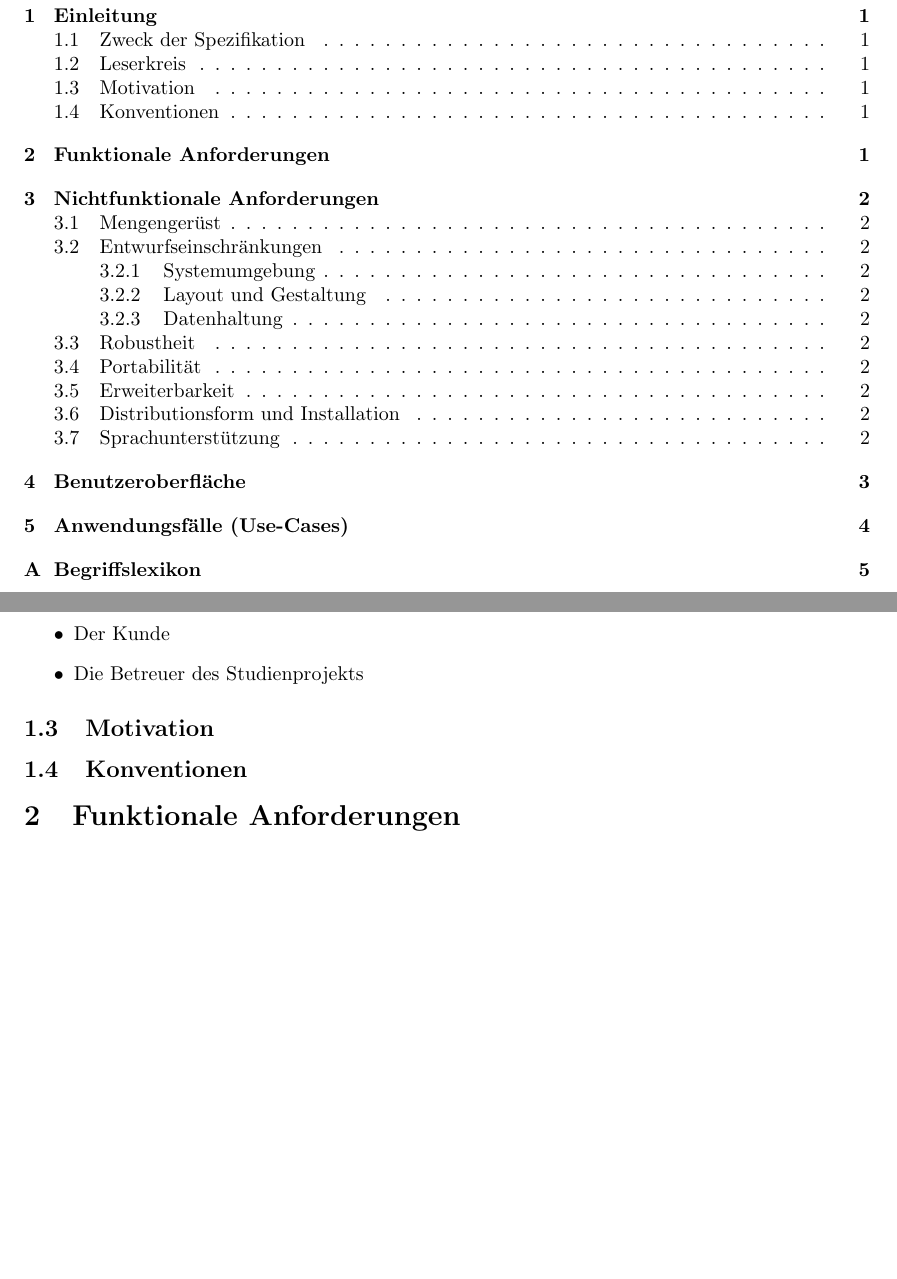
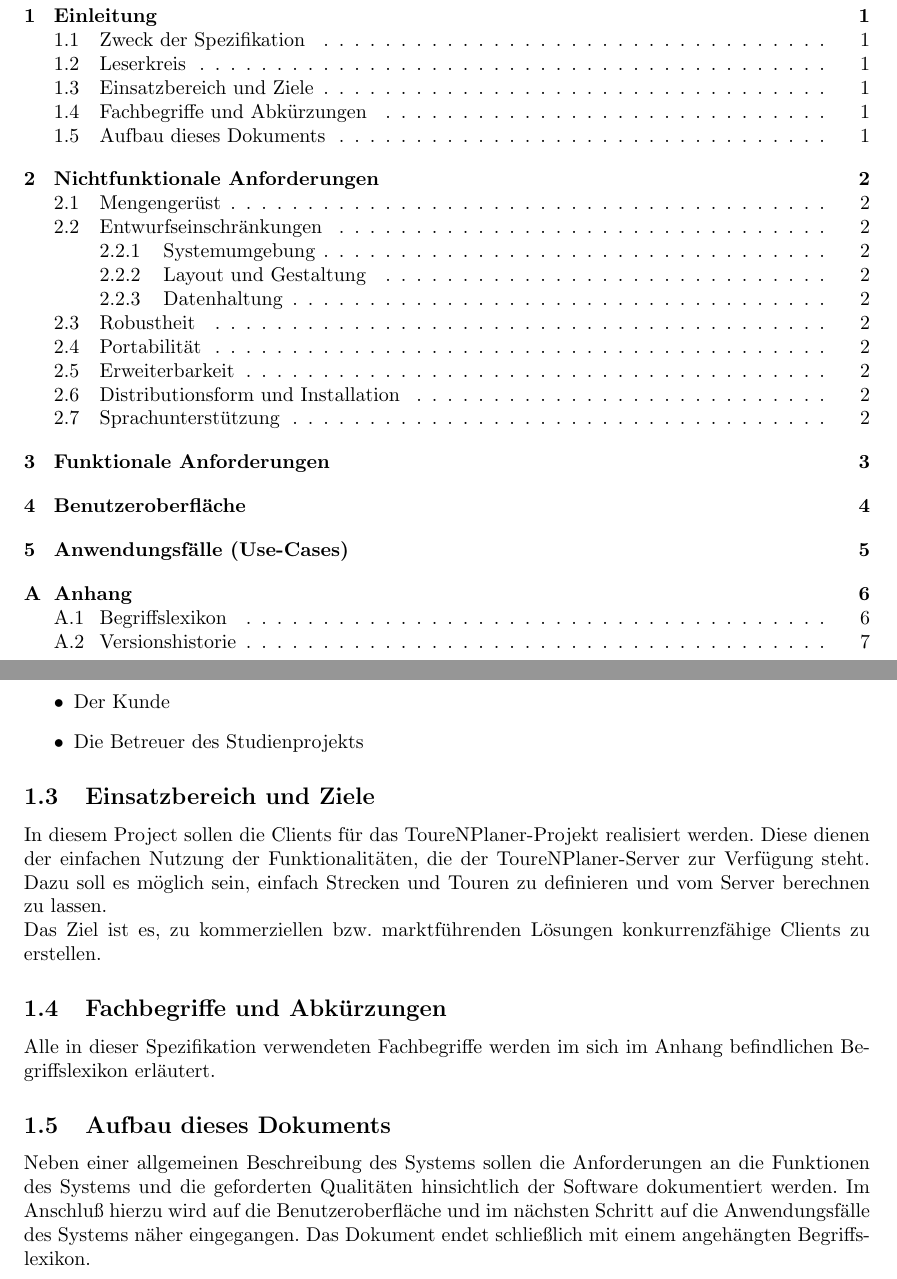
Before and after one commit to ToureNPlaner/tourenplaner-doc, a LaTeX document (Spezifkation/Client/spezifikation.tex): two parts of pages 2 and 3 of 7 before the commit and two parts of pages 2 and 3 of 9 after it, joined at a grey line, cut so that both start at the same text, the shorter picture padded with empty space. Compiled offline with pdfLaTeX.

Commit message:
Small additions to the client specification

```diff
--- a/Spezifkation/Client/spezifikation.tex
+++ b/Spezifkation/Client/spezifikation.tex
@@ -12,7 +12,7 @@
 
 \graphicspath{{./grafiken/}}
 
-\author{}%TODO
+\author{ToureNPlaner Team}
 \title{Spezifikation ToureNPlaner\\ Stupro 2011/2012}
 
 \newcommand{\shortcut}[1]
@@ -72,13 +72,24 @@ Der Leserkreis dieses Dokuments besteht aus folgenden Personengruppen:
 \item Die Betreuer des Studienprojekts
 \end{itemize}
 
-\subsection{Motivation}
+\subsection{Einsatzbereich und Ziele}
 
-\subsection{Konventionen}
+In diesem Project sollen die Clients für das ToureNPlaner-Projekt realisiert werden.
+Diese dienen der einfachen Nutzung der Funktionalitäten, die der ToureNPlaner-Server zur Verfügung steht.
+Dazu soll es möglich sein, einfach Strecken und Touren zu definieren und vom Server berechnen zu lassen.
 
-\section{Funktionale Anforderungen}
+\noindent Das Ziel ist es, zu kommerziellen bzw. marktführenden Lösungen konkurrenzfähige Clients zu erstellen.
 
-\clearpage
+\subsection{Fachbegriffe und Abkürzungen}
+
+Alle in dieser Spezifikation verwendeten Fachbegriffe werden im sich im Anhang befindlichen Begriffslexikon erläutert.
+
+\subsection{Aufbau dieses Dokuments}
+
+Neben einer allgemeinen Beschreibung des Systems sollen die Anforderungen an die Funktionen des Systems und die geforderten Qualitäten hinsichtlich der Software dokumentiert werden.
+Im Anschluß hierzu wird auf die Benutzeroberfläche und im nächsten Schritt auf die Anwendungsfälle des Systems näher eingegangen.
+Das Dokument endet schließlich mit einem angehängten Begriffslexikon.
+
 \section{Nichtfunktionale Anforderungen}
 \subsection{Mengengerüst}
 \label{Mengengeruest}
```
Also changed, not shown: Spezifkation/Client/spezifikation.tex (16 more changed lines).
